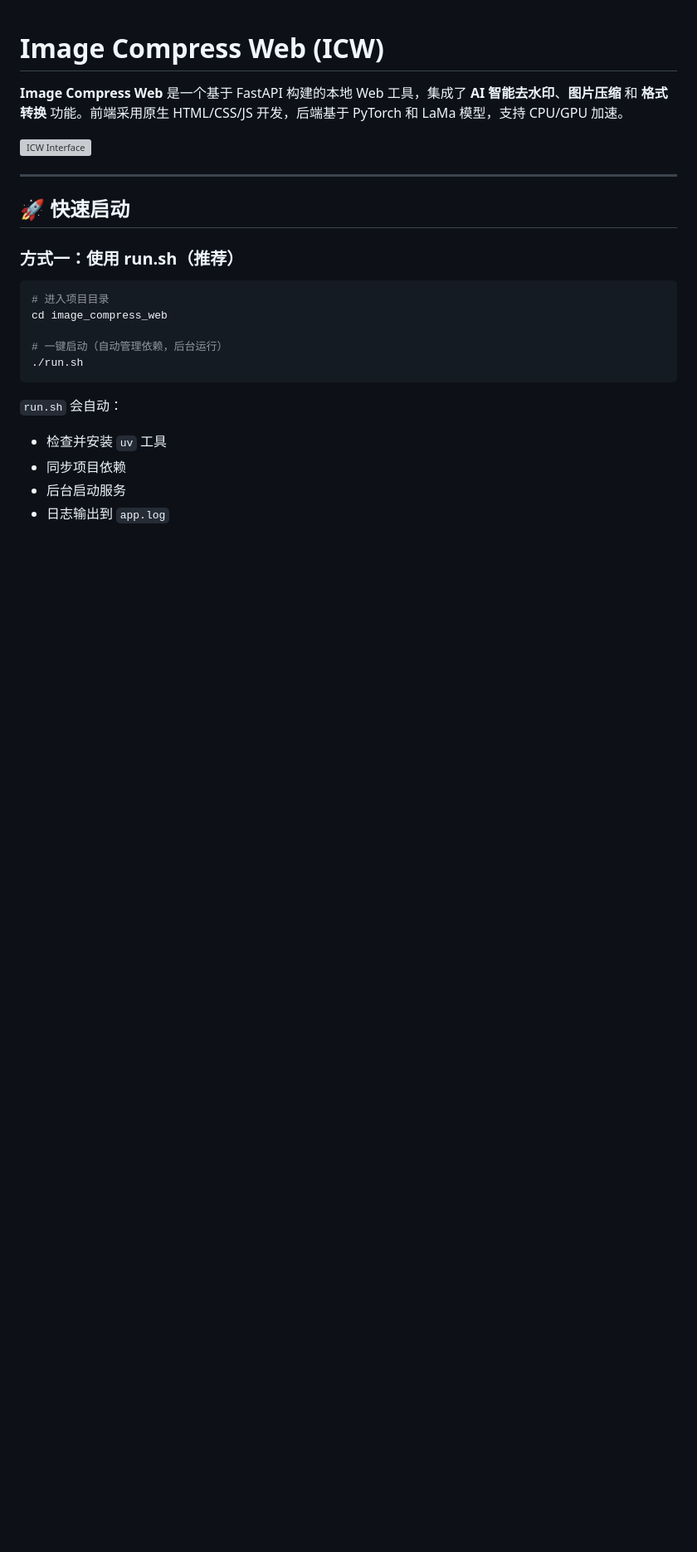
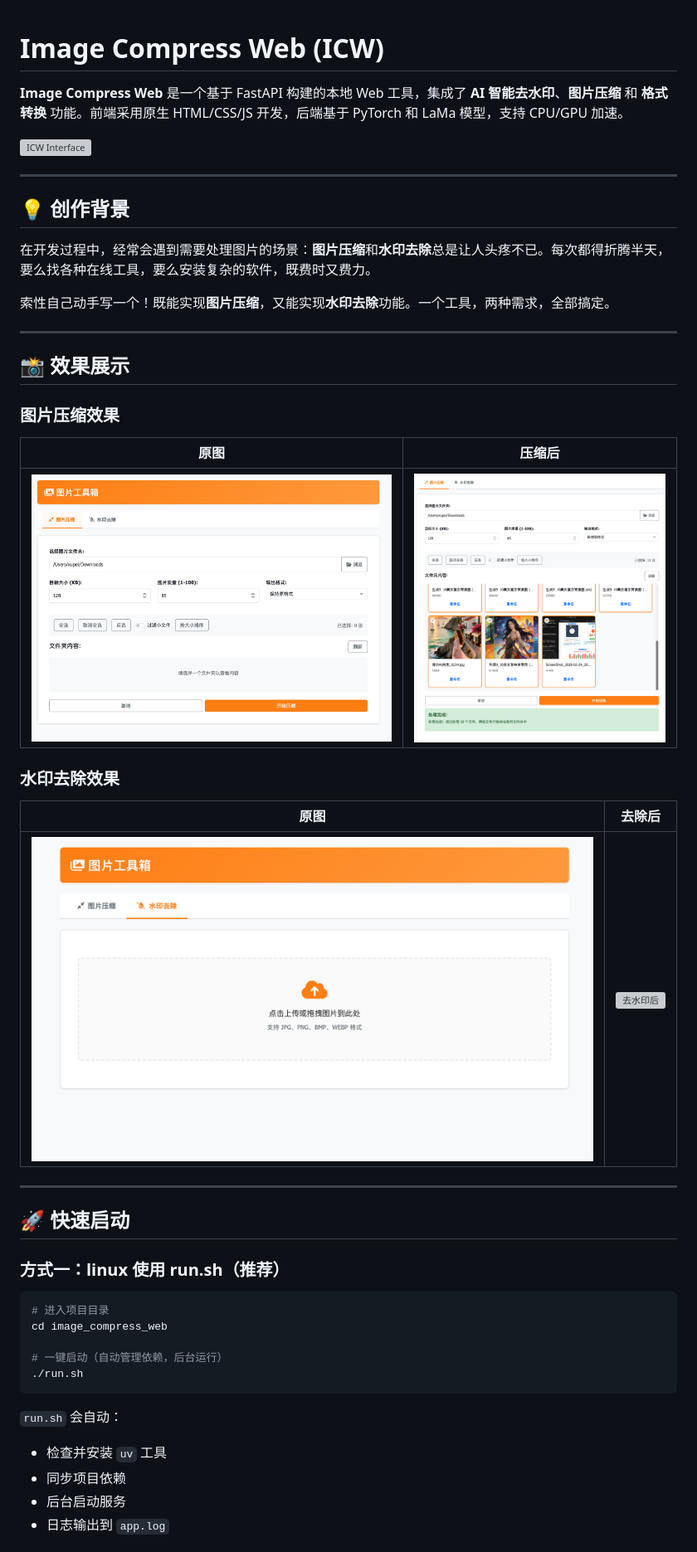
Before and after one commit to xuhang0310/image_compress_web, a Markdown page: README.md, the part around one of its changes. Shown at 83% size. GitHub-like rendering; pictures changed too: docs/compress_after.png (added), docs/image_compress.png (added), docs/watermark.png (added); blank space fills up the shorter version; grey boxes are pictures that could not be loaded.

Commit message:
新增效果展示
commit

````diff
--- a/README.md
+++ b/README.md
@@ -6,9 +6,33 @@
 
 ---
 
+## 💡 创作背景
+
+在开发过程中，经常会遇到需要处理图片的场景：**图片压缩**和**水印去除**总是让人头疼不已。每次都得折腾半天，要么找各种在线工具，要么安装复杂的软件，既费时又费力。
+
+索性自己动手写一个！既能实现**图片压缩**，又能实现**水印去除**功能。一个工具，两种需求，全部搞定。
+
+---
+
+## 📸 效果展示
+
+### 图片压缩效果
+
+| 原图 | 压缩后 |
+|------|--------|
+| ![压缩前](docs/image_compress.png) | ![压缩后](docs/compress_after.png) |
+
+### 水印去除效果
+
+| 原图 | 去除后 |
+|------|--------|
+| ![去水印前](docs/watermark.png) | ![去水印后](docs/watermark_after.png) |
+
+---
+
 ## 🚀 快速启动
 
-### 方式一：使用 run.sh（推荐）
+### 方式一：linux 使用 run.sh（推荐）
 
 ```bash
 # 进入项目目录
````
Also changed, not shown: other parts of README.md (+3 -1 lines), 3 other files.
